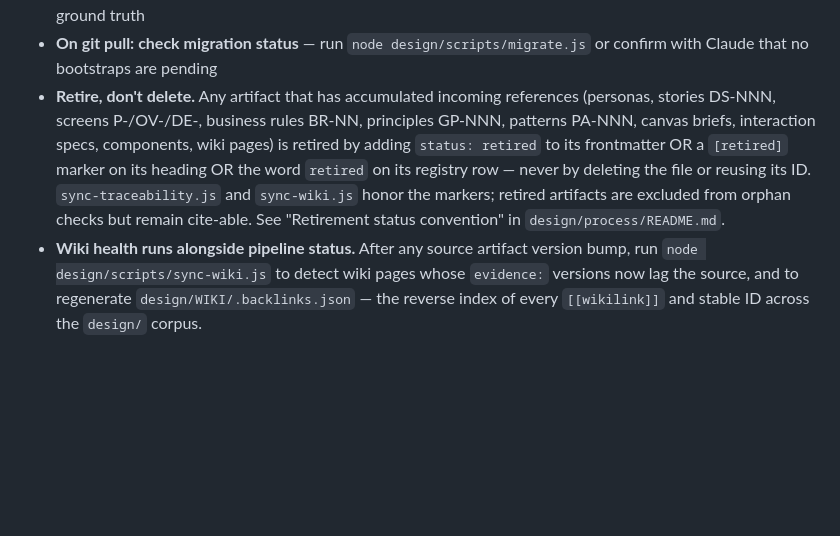
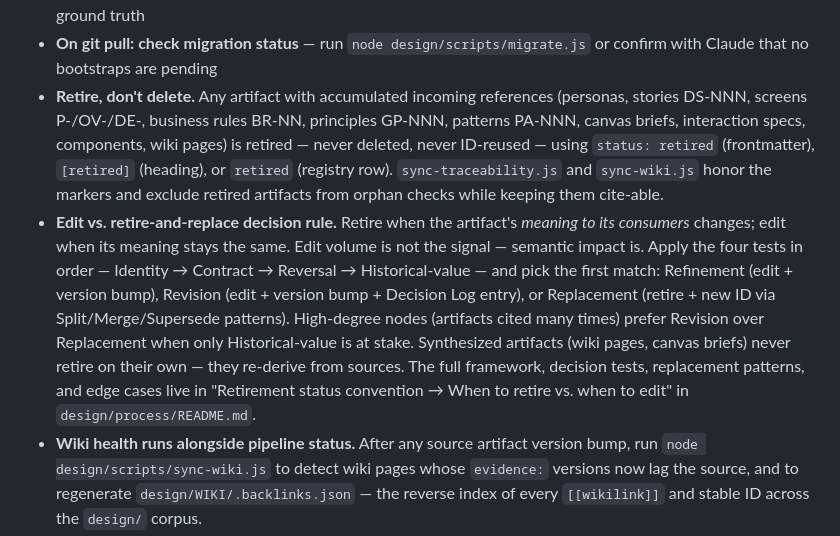
Before and after one commit to joelling/ai-design-infrastructure, a Markdown page: CLAUDE.md, the part around the change. GitHub-like rendering; blank space fills up the shorter version.

```diff
--- a/CLAUDE.md
+++ b/CLAUDE.md
@@ -241,7 +241,8 @@ All design artifacts → `design/` directory at project root (including `design/
 - **Decision Log is append-only** — entries are never edited or deleted; corrections are new entries that reference and supersede the old one
 - **Wiki is for navigation, not authority** — always cite the source artifact; the wiki pages are synthesis, not ground truth
 - **On git pull: check migration status** — run `node design/scripts/migrate.js` or confirm with Claude that no bootstraps are pending
-- **Retire, don't delete.** Any artifact that has accumulated incoming references (personas, stories DS-NNN, screens P-/OV-/DE-, business rules BR-NN, principles GP-NNN, patterns PA-NNN, canvas briefs, interaction specs, components, wiki pages) is retired by adding `status: retired` to its frontmatter OR a `[retired]` marker on its heading OR the word `retired` on its registry row — never by deleting the file or reusing its ID. `sync-traceability.js` and `sync-wiki.js` honor the markers; retired artifacts are excluded from orphan checks but remain cite-able. See "Retirement status convention" in `design/process/README.md`.
+- **Retire, don't delete.** Any artifact with accumulated incoming references (personas, stories DS-NNN, screens P-/OV-/DE-, business rules BR-NN, principles GP-NNN, patterns PA-NNN, canvas briefs, interaction specs, components, wiki pages) is retired — never deleted, never ID-reused — using `status: retired` (frontmatter), `[retired]` (heading), or `retired` (registry row). `sync-traceability.js` and `sync-wiki.js` honor the markers and exclude retired artifacts from orphan checks while keeping them cite-able.
+- **Edit vs. retire-and-replace decision rule.** Retire when the artifact's *meaning to its consumers* changes; edit when its meaning stays the same. Edit volume is not the signal — semantic impact is. Apply the four tests in order — Identity → Contract → Reversal → Historical-value — and pick the first match: Refinement (edit + version bump), Revision (edit + version bump + Decision Log entry), or Replacement (retire + new ID via Split/Merge/Supersede patterns). High-degree nodes (artifacts cited many times) prefer Revision over Replacement when only Historical-value is at stake. Synthesized artifacts (wiki pages, canvas briefs) never retire on their own — they re-derive from sources. The full framework, decision tests, replacement patterns, and edge cases live in "Retirement status convention → When to retire vs. when to edit" in `design/process/README.md`.
 - **Wiki health runs alongside pipeline status.** After any source artifact version bump, run `node design/scripts/sync-wiki.js` to detect wiki pages whose `evidence:` versions now lag the source, and to regenerate `design/WIKI/.backlinks.json` — the reverse index of every `[[wikilink]]` and stable ID across the `design/` corpus.
 - **`figma-screen-compose` places only published-library instances** — never local components, never parking-lot components; all property overrides via `setProperties` (never raw `node.characters`)
 - **Composition logs are append-only and evidence-only** — never edit prior runs; brief edits proposed by composition runs are written as commented-out blocks at the end of the brief MD and require explicit designer approval
```
Also changed, not shown: design/process/README.md (+35 -2 lines).
